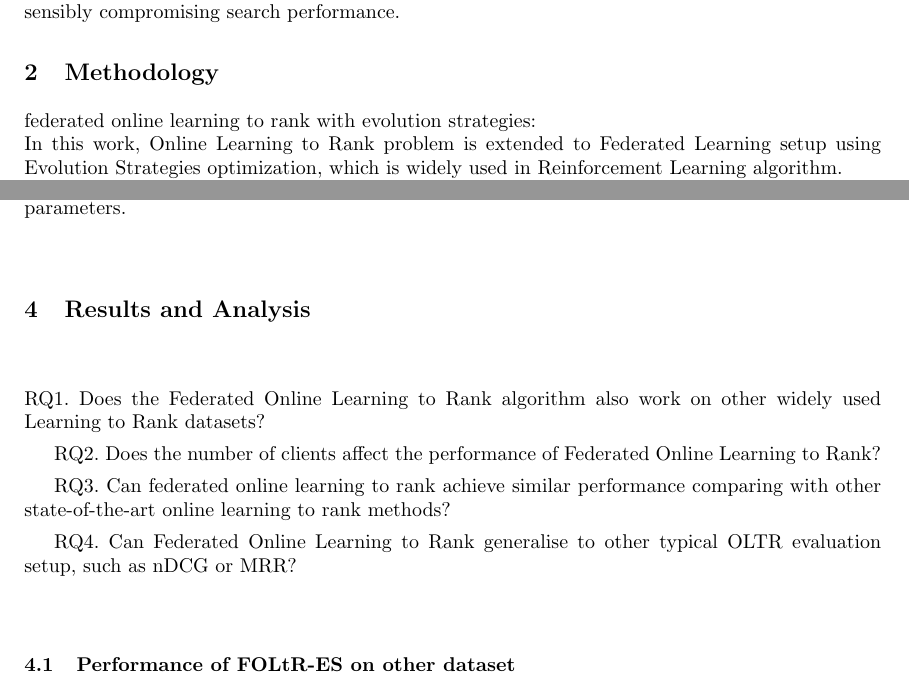
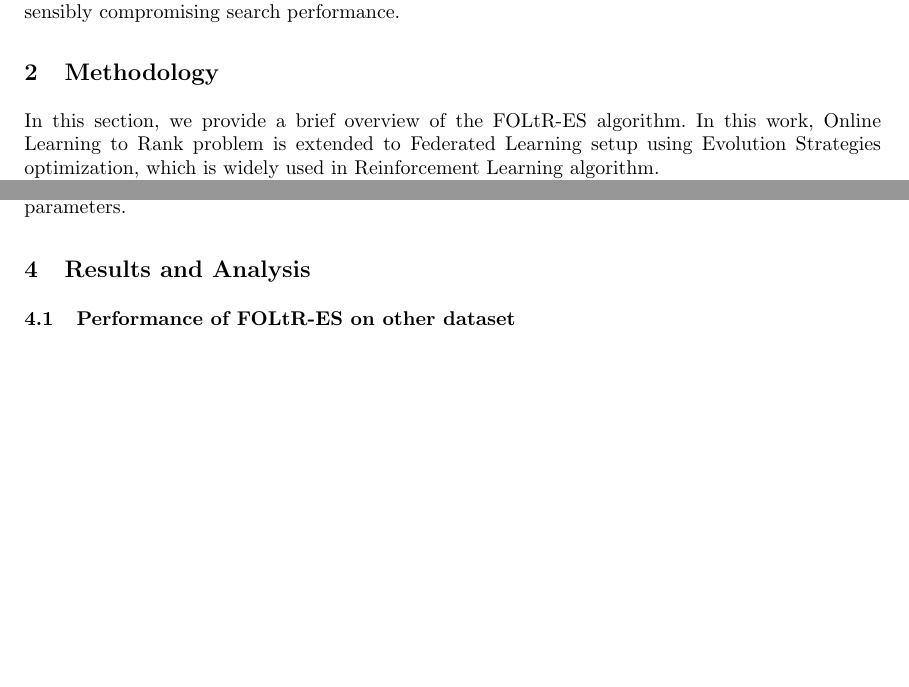
Before and after one commit to ielab/foltr, a LaTeX thesis (ecir2021-foltr-reproducibility/ecir2021-foltr-reproducibility.tex, which reads ecir2021-foltr-reproducibility/sections/method.tex, ecir2021-foltr-reproducibility/sections/results.tex): two parts of pages 2 and 6 of 12 before the commit and two parts of pages 2 and 6 of 11 after it, joined at a grey line, cut so that both start at the same text, the shorter picture padded with empty space. Compiled offline with pdfLaTeX.

Commit message:
update minor

```diff
--- a/ecir2021-foltr-reproducibility/sections/method.tex
+++ b/ecir2021-foltr-reproducibility/sections/method.tex
@@ -1,9 +1,8 @@
 
 \section{Methodology}\label{sec:method}
 
+In this section, we provide a brief overview of the FOLtR-ES algorithm. In this work, Online Learning to Rank problem is extended to Federated Learning setup using Evolution Strategies optimization, which is widely used in Reinforcement Learning algorithm.
 
-federated online learning to rank with evolution strategies:\\
-In this work, Online Learning to Rank problem is extended to Federated Learning setup using Evolution Strategies optimization, which is widely used in Reinforcement Learning algorithm.\\
 The FOLtR-ES algorithm contains three parts. First, it follows federated learning optimization scenario. Second, it uses Evolution Strategies to estimate gradients. Finally, it introduces a privatization procedure to protect users' privacy.
 
 \subsection{ Optimization Scenario}
--- a/ecir2021-foltr-reproducibility/sections/results.tex
+++ b/ecir2021-foltr-reproducibility/sections/results.tex
@@ -1,12 +1,6 @@
 \section{Results and Analysis}
 
-RQ1. Does the Federated Online Learning to Rank algorithm also work on other widely used Learning to Rank datasets?
 
-RQ2. Does the number of clients affect the performance of Federated Online Learning to Rank?
-
-RQ3. Can federated online learning to rank achieve similar performance comparing with other state-of-the-art online learning to rank methods?
-
-RQ4. Can Federated Online Learning to Rank generalise to other typical OLTR evaluation setup, such as nDCG or MRR?
 
 \subsection{Performance of FOLtR-ES on other dataset}
 
```
